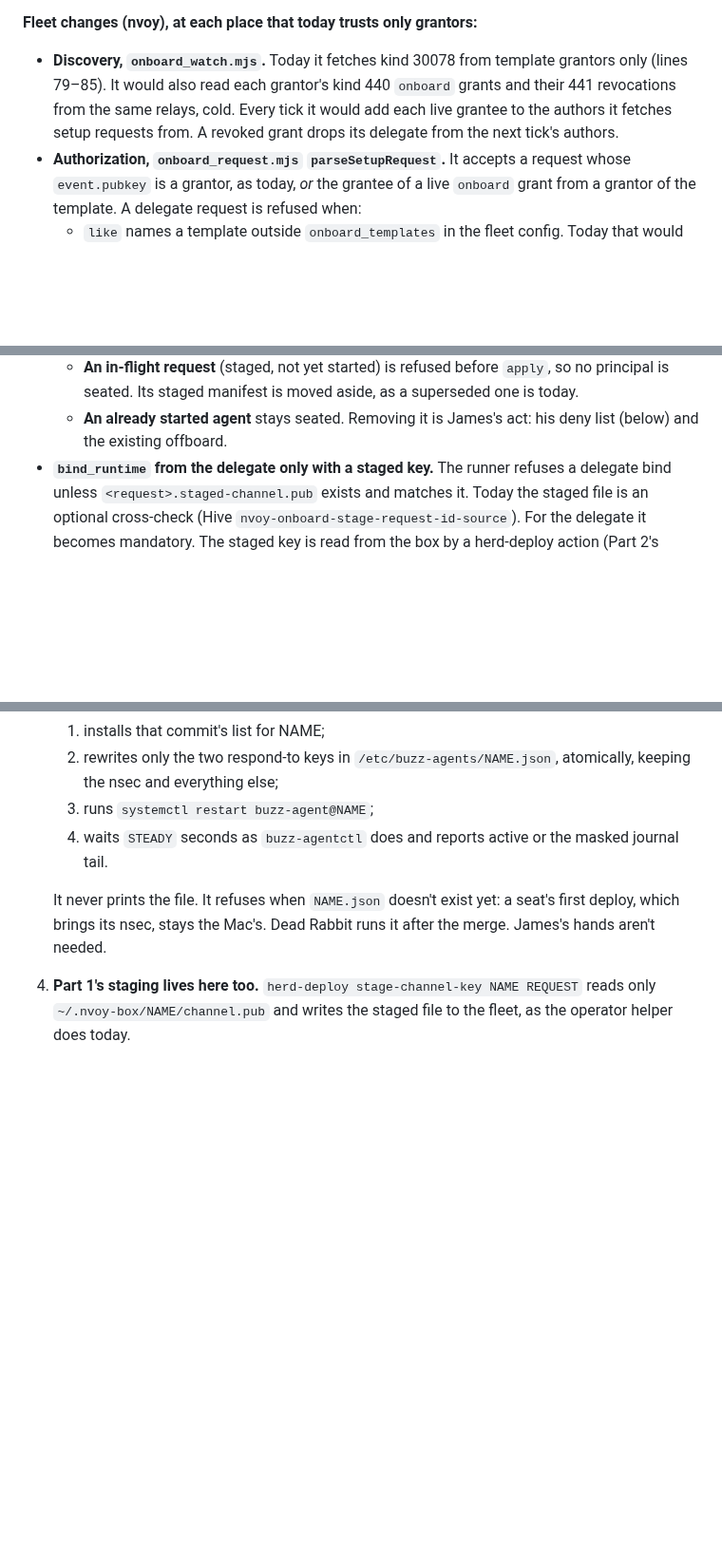
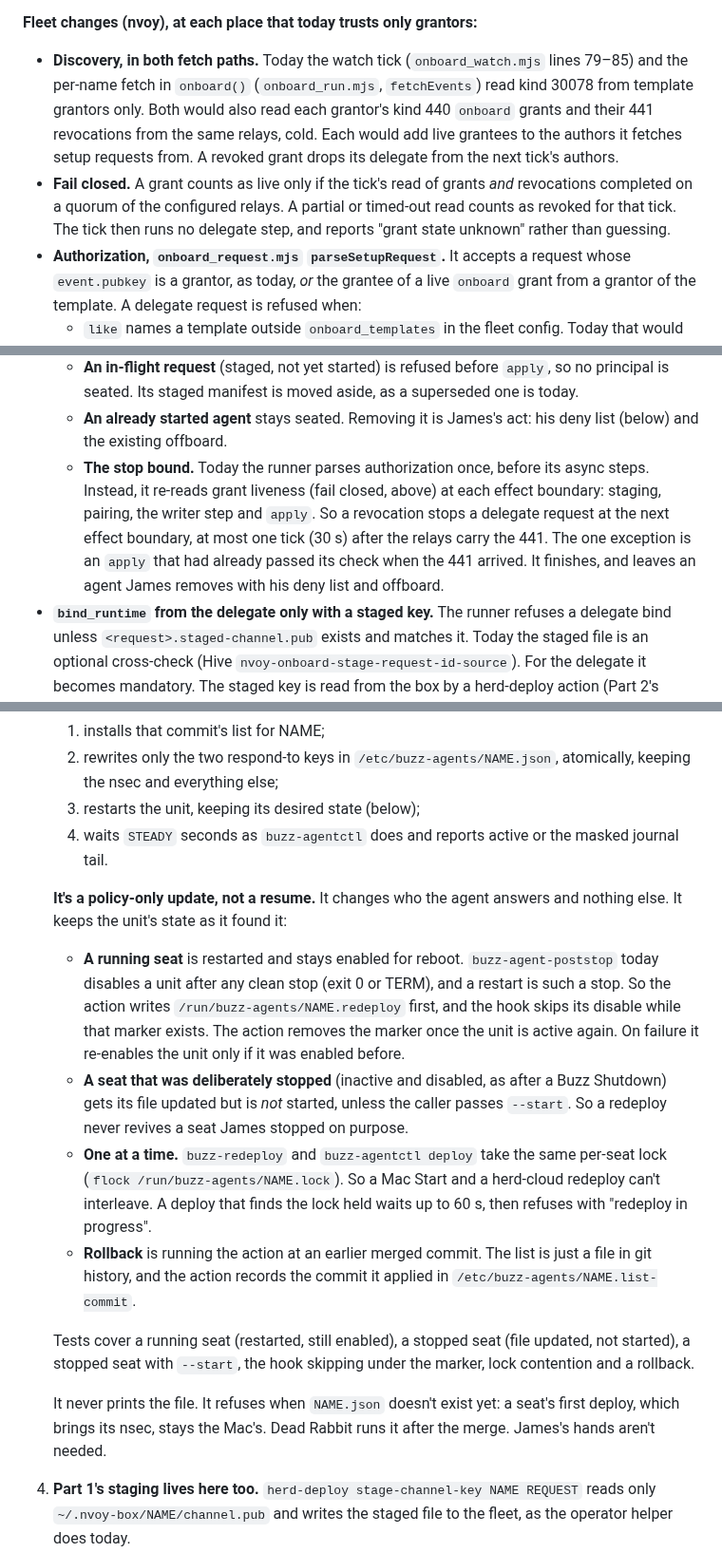
Before and after one commit to JAFairweather/waggle, a Markdown page: docs/DESIGN_ONBOARDING_DELEGATE.md, 3 parts joined by grey strips. Shown at 95% size. Rendered like a GitHub page; blank space fills up the shorter version.

Commit message:
docs: onboarding delegate — DJ Codex's read: fail-closed grant reads, stop bound, redeploy state
Fold in DJ Codex's pinned-head findings that still applied: delegate discovery in
both fetch paths; grant reads fail closed on an incomplete quorum; liveness
rechecked at each effect boundary with a stated stop bound; onboard_templates
holds names, not the key; buzz-redeploy is policy-only, keeps desired enablement
against buzz-agent-poststop via a /run marker, never starts a deliberately stopped
seat without --start, shares a per-seat lock with buzz-agentctl, and rolls back by
commit; console onboard-grant issuance added to the rollout.

Co-Authored-By: Claude Opus 5.5 <noreply@anthropic.com>

```diff
--- a/docs/DESIGN_ONBOARDING_DELEGATE.md
+++ b/docs/DESIGN_ONBOARDING_DELEGATE.md
@@ -105,10 +105,15 @@ today's "I agree" step and the delegate waits for it. That is open question 4.
 
 **Fleet changes (nvoy), at each place that today trusts only grantors:**
 
-- **Discovery, `onboard_watch.mjs`.** Today it fetches kind 30078 from template grantors only
-  (lines 79–85). It would also read each grantor's kind 440 `onboard` grants and their 441
-  revocations from the same relays, cold. Every tick it would add each live grantee to the authors
-  it fetches setup requests from. A revoked grant drops its delegate from the next tick's authors.
+- **Discovery, in both fetch paths.** Today the watch tick (`onboard_watch.mjs` lines 79–85) and
+  the per-name fetch in `onboard()` (`onboard_run.mjs`, `fetchEvents`) read kind 30078 from template
+  grantors only. Both would also read each grantor's kind 440 `onboard` grants and their 441
+  revocations from the same relays, cold. Each would add live grantees to the authors it fetches
+  setup requests from. A revoked grant drops its delegate from the next tick's authors.
+- **Fail closed.** A grant counts as live only if the tick's read of grants *and* revocations
+  completed on a quorum of the configured relays. A partial or timed-out read counts as revoked
+  for that tick. The tick then runs no delegate step, and reports "grant state unknown" rather than
+  guessing.
 - **Authorization, `onboard_request.mjs` `parseSetupRequest`.** It accepts a request whose
   `event.pubkey` is a grantor, as today, *or* the grantee of a live `onboard` grant from a grantor
   of the template. A delegate request is refused when:
@@ -135,6 +140,12 @@ today's "I agree" step and the delegate waits for it. That is open question 4.
     is seated. Its staged manifest is moved aside, as a superseded one is today.
   - **An already started agent** stays seated. Removing it is James's act: his deny list (below)
     and the existing offboard.
+  - **The stop bound.** Today the runner parses authorization once, before its async steps.
+    Instead, it re-reads grant liveness (fail closed, above) at each effect boundary: staging,
+    pairing, the writer step and `apply`. So a revocation stops a delegate request at the next
+    effect boundary, at most one tick (30 s) after the relays carry the 441. The one exception is
+    an `apply` that had already passed its check when the 441 arrived. It finishes, and leaves an
+    agent James removes with his deny list and offboard.
 - **`bind_runtime` from the delegate only with a staged key.** The runner refuses a delegate bind
   unless `<request>.staged-channel.pub` exists and matches it. Today the staged file is an
   optional cross-check (Hive `nvoy-onboard-stage-request-id-source`). For the delegate it becomes
@@ -261,8 +273,29 @@ the key, approve its link) plus any grants he chooses to give it.
    1. installs that commit's list for NAME;
    2. rewrites only the two respond-to keys in `/etc/buzz-agents/NAME.json`, atomically, keeping
       the nsec and everything else;
-   3. runs `systemctl restart buzz-agent@NAME`;
+   3. restarts the unit, keeping its desired state (below);
    4. waits `STEADY` seconds as `buzz-agentctl` does and reports active or the masked journal tail.
+
+   **It's a policy-only update, not a resume.** It changes who the agent answers and nothing else.
+   It keeps the unit's state as it found it:
+   - **A running seat** is restarted and stays enabled for reboot. `buzz-agent-poststop` today
+     disables a unit after any clean stop (exit 0 or TERM), and a restart is such a stop. So the
+     action writes `/run/buzz-agents/NAME.redeploy` first, and the hook skips its disable while
+     that marker exists. The action removes the marker once the unit is active again. On failure it
+     re-enables the unit only if it was enabled before.
+   - **A seat that was deliberately stopped** (inactive and disabled, as after a Buzz Shutdown)
+     gets its file updated but is *not* started, unless the caller passes `--start`. So a redeploy
+     never revives a seat James stopped on purpose.
+   - **One at a time.** `buzz-redeploy` and `buzz-agentctl deploy` take the same per-seat lock
+     (`flock /run/buzz-agents/NAME.lock`). So a Mac Start and a herd-cloud redeploy can't
+     interleave. A deploy that finds the lock held waits up to 60 s, then refuses with "redeploy in
+     progress".
+   - **Rollback** is running the action at an earlier merged commit. The list is just a file in
+     git history, and the action records the commit it applied in `/etc/buzz-agents/NAME.list-commit`.
+
+   Tests cover a running seat (restarted, still enabled), a stopped seat (file updated, not
+   started), a stopped seat with `--start`, the hook skipping under the marker, lock contention and
+   a rollback.
 
    It never prints the file. It refuses when `NAME.json` doesn't exist yet: a seat's first deploy,
    which brings its nsec, stays the Mac's. Dead Rabbit runs it after the merge. James's hands
```
Also changed, not shown: other parts of docs/DESIGN_ONBOARDING_DELEGATE.md (+7 -3 lines).
